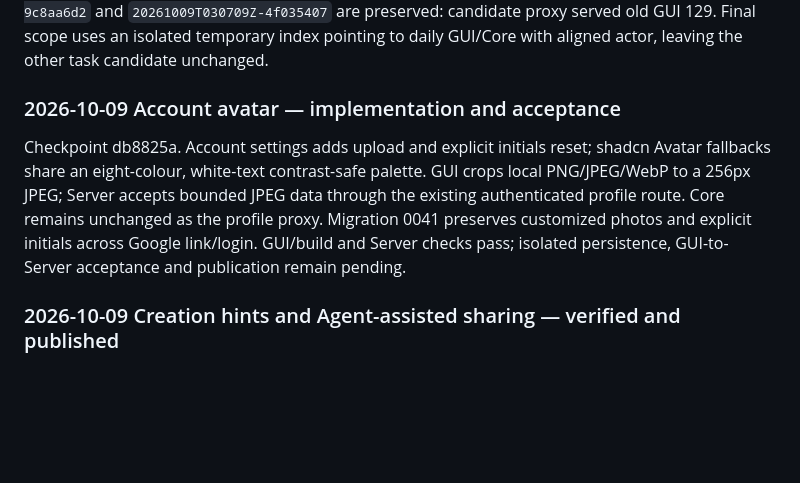
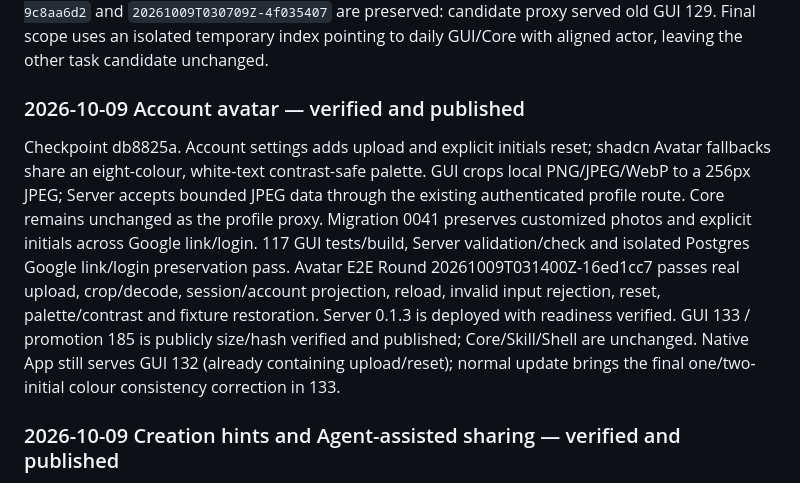
Before and after one commit to kwgjjeffrey/agent-colab, a Markdown page: docs/implementation-plan.md, the part around the change. Rendered like a GitHub page; blank space fills up the shorter version.

```diff
--- a/docs/implementation-plan.md
+++ b/docs/implementation-plan.md
@@ -4,15 +4,21 @@
 
 Canvas creation entrances now commit an Untitled document immediately, select its workspace identity, then focus and fully select the sidebar name after creation finishes. Native rename uses a transparent surface and subtle focus border. GUI 0.1.132-dev / promotion 0.1.184-dev published and normally installed; actual GUI metadata matches 132. TypeScript/build and public artifact readback passed (1317287 bytes; SHA-256 `b875a522dbb9040ff01fe4df963a13b11ba37c95633e6788a52d48eb2110dec7`). E2E `20261009T030939Z-401d5947` passed all eight assertions: no dialog, selected focused name, real rename with stable ID, reload persistence and owned archive; screenshot reviewed. Earlier failures `20261009T030455Z-9c8aa6d2` and `20261009T030709Z-4f035407` are preserved: candidate proxy served old GUI 129. Final scope uses an isolated temporary index pointing to daily GUI/Core with aligned actor, leaving the other task candidate unchanged.
 
-### 2026-10-09 Account avatar — implementation and acceptance
+### 2026-10-09 Account avatar — verified and published
 
 Checkpoint db8825a. Account settings adds upload and explicit initials reset;
 shadcn Avatar fallbacks share an eight-colour, white-text contrast-safe palette.
 GUI crops local PNG/JPEG/WebP to a 256px JPEG; Server accepts bounded JPEG data
 through the existing authenticated profile route. Core remains unchanged as the
 profile proxy. Migration 0041 preserves customized photos and explicit initials
-across Google link/login. GUI/build and Server checks pass; isolated persistence,
-GUI-to-Server acceptance and publication remain pending.
+across Google link/login. 117 GUI tests/build, Server validation/check and isolated
+Postgres Google link/login preservation pass. Avatar E2E Round
+20261009T031400Z-16ed1cc7 passes real upload, crop/decode, session/account projection,
+reload, invalid input rejection, reset, palette/contrast and fixture restoration.
+Server 0.1.3 is deployed with readiness verified. GUI 133 / promotion 185 is
+publicly size/hash verified and published; Core/Skill/Shell are unchanged. Native
+App still serves GUI 132 (already containing upload/reset); normal update brings
+the final one/two-initial colour consistency correction in 133.
 
 ### 2026-10-09 Creation hints and Agent-assisted sharing — verified and published
 
```
Also changed, not shown: docs/validation-plan.md (+19 -3 lines).
